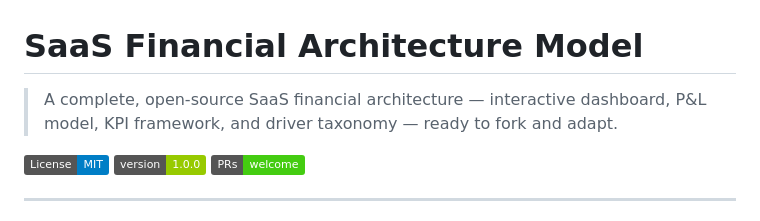
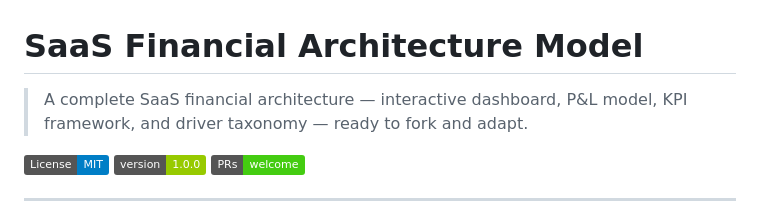
Before and after one commit to Blueay/SaaS-financial-architecture, a Markdown page: README.md, the part around the change. GitHub-like rendering; badges without logos.

Commit message:
Fix formatting in README.md

```diff
--- a/README.md
+++ b/README.md
@@ -1,7 +1,7 @@
 
 # SaaS Financial Architecture Model
 
-> A complete, open-source SaaS financial architecture — interactive dashboard, P&L model, KPI framework, and driver taxonomy — ready to fork and adapt.
+> A complete SaaS financial architecture — interactive dashboard, P&L model, KPI framework, and driver taxonomy — ready to fork and adapt.
 
 ![License: MIT](https://img.shields.io/badge/License-MIT-blue.svg)
 ![Version](https://img.shields.io/badge/version-1.0.0-green.svg)
```
